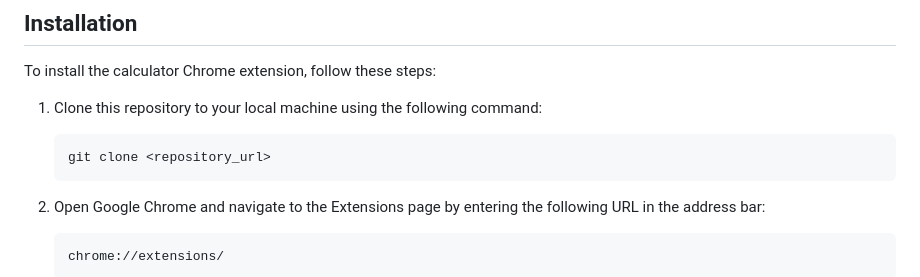
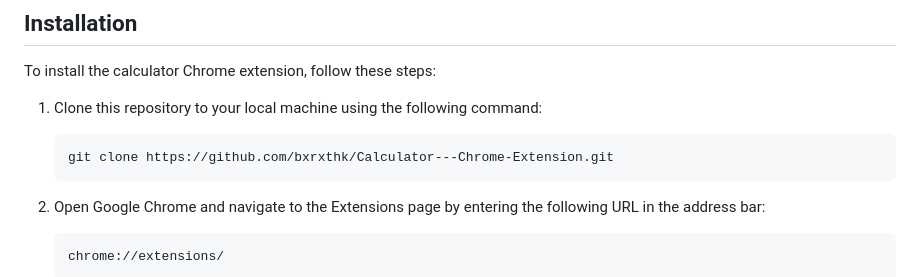
Before and after one commit to bxrxthk/Calculator---Chrome-Extension, a Markdown page: README.md, the part around the change. GitHub-like rendering.

````diff
--- a/README.md
+++ b/README.md
@@ -17,7 +17,7 @@ To install the calculator Chrome extension, follow these steps:
 
 1. Clone this repository to your local machine using the following command:
    ```
-   git clone <repository_url>
+   git clone https://github.com/bxrxthk/Calculator---Chrome-Extension.git
    ```
 
 2. Open Google Chrome and navigate to the Extensions page by entering the following URL in the address bar:
````
